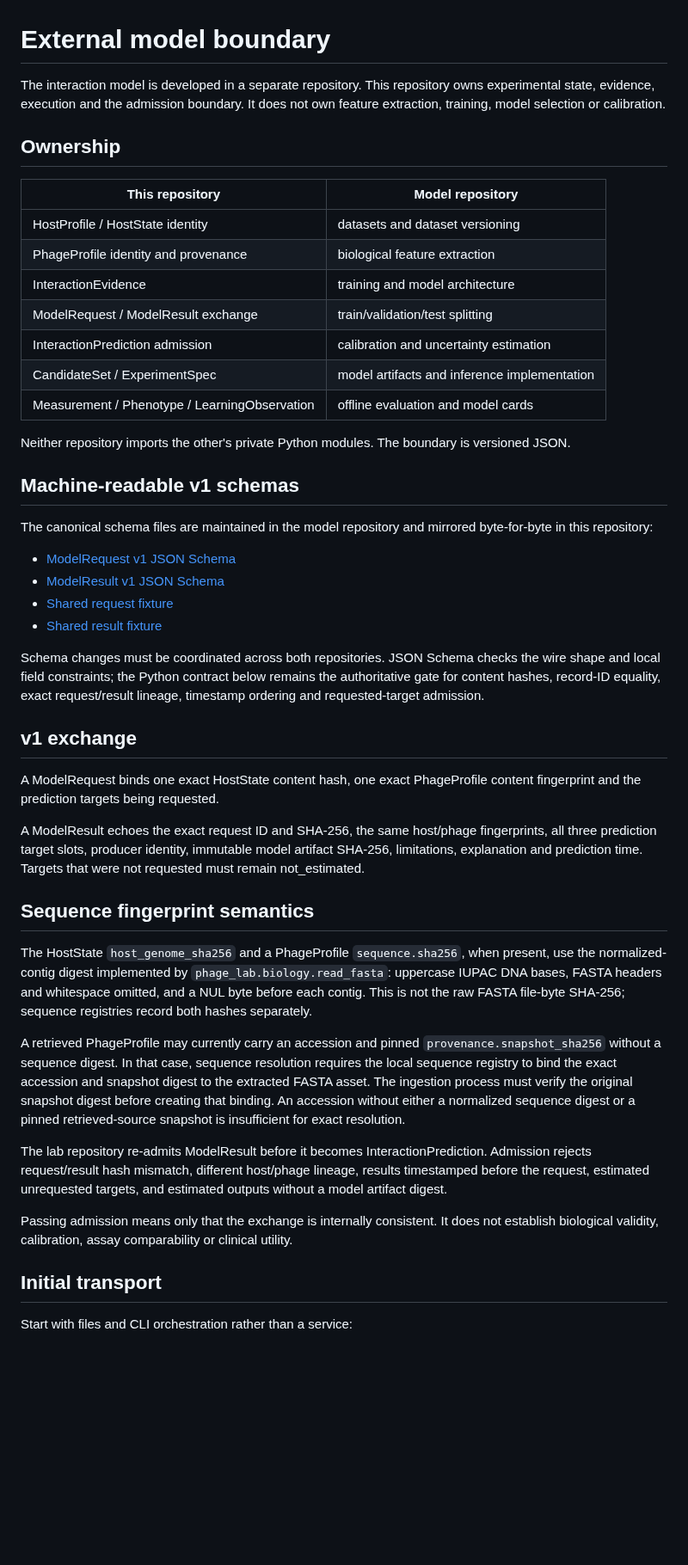
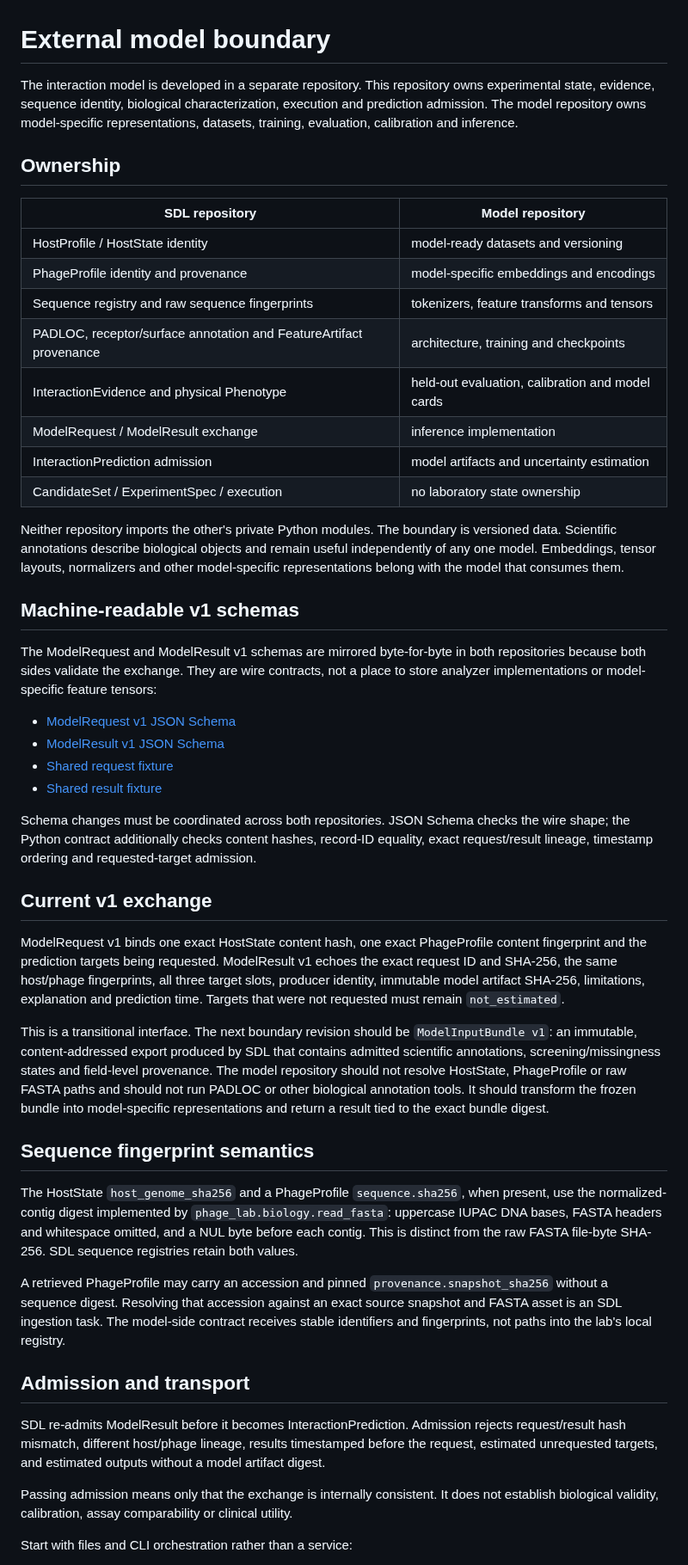
Before and after one commit to edgarcuth-web/self-driving-lab-for-phage-therapy, a Markdown page: docs/model-interface.md, the part around one of its changes. Shown at 86% size. GitHub-like rendering; blank space fills up the shorter version.

Commit message:
docs: redraw model boundary around SDL-owned annotations

```diff
--- a/docs/model-interface.md
+++ b/docs/model-interface.md
@@ -1,28 +1,33 @@
 # External model boundary
 
 The interaction model is developed in a separate repository. This repository owns
-experimental state, evidence, execution and the admission boundary. It does not
-own feature extraction, training, model selection or calibration.
+experimental state, evidence, sequence identity, biological characterization,
+execution and prediction admission. The model repository owns model-specific
+representations, datasets, training, evaluation, calibration and inference.
 
 ## Ownership
 
-| This repository | Model repository |
+| SDL repository | Model repository |
 | --- | --- |
-| HostProfile / HostState identity | datasets and dataset versioning |
-| PhageProfile identity and provenance | biological feature extraction |
-| InteractionEvidence | training and model architecture |
-| ModelRequest / ModelResult exchange | train/validation/test splitting |
-| InteractionPrediction admission | calibration and uncertainty estimation |
-| CandidateSet / ExperimentSpec | model artifacts and inference implementation |
-| Measurement / Phenotype / LearningObservation | offline evaluation and model cards |
+| HostProfile / HostState identity | model-ready datasets and versioning |
+| PhageProfile identity and provenance | model-specific embeddings and encodings |
+| Sequence registry and raw sequence fingerprints | tokenizers, feature transforms and tensors |
+| PADLOC, receptor/surface annotation and FeatureArtifact provenance | architecture, training and checkpoints |
+| InteractionEvidence and physical Phenotype | held-out evaluation, calibration and model cards |
+| ModelRequest / ModelResult exchange | inference implementation |
+| InteractionPrediction admission | model artifacts and uncertainty estimation |
+| CandidateSet / ExperimentSpec / execution | no laboratory state ownership |
 
 Neither repository imports the other's private Python modules. The boundary is
-versioned JSON.
+versioned data. Scientific annotations describe biological objects and remain
+useful independently of any one model. Embeddings, tensor layouts, normalizers
+and other model-specific representations belong with the model that consumes them.
 
 ## Machine-readable v1 schemas
 
-The canonical schema files are maintained in the model repository and mirrored
-byte-for-byte in this repository:
+The ModelRequest and ModelResult v1 schemas are mirrored byte-for-byte in both
+repositories because both sides validate the exchange. They are wire contracts,
+not a place to store analyzer implementations or model-specific feature tensors:
 
 - [ModelRequest v1 JSON Schema](../schemas/model-request-v1.schema.json)
 - [ModelResult v1 JSON Schema](../schemas/model-result-v1.schema.json)
@@ -30,46 +35,51 @@ byte-for-byte in this repository:
 - [Shared result fixture](../tests/fixtures/model_result_v1.json)
 
 Schema changes must be coordinated across both repositories. JSON Schema checks
-the wire shape and local field constraints; the Python contract below remains the
-authoritative gate for content hashes, record-ID equality, exact request/result
-lineage, timestamp ordering and requested-target admission.
+the wire shape; the Python contract additionally checks content hashes, record-ID
+equality, exact request/result lineage, timestamp ordering and requested-target
+admission.
 
-## v1 exchange
+## Current v1 exchange
 
-A ModelRequest binds one exact HostState content hash, one exact PhageProfile
-content fingerprint and the prediction targets being requested.
+ModelRequest v1 binds one exact HostState content hash, one exact PhageProfile
+content fingerprint and the prediction targets being requested. ModelResult v1
+echoes the exact request ID and SHA-256, the same host/phage fingerprints, all
+three target slots, producer identity, immutable model artifact SHA-256,
+limitations, explanation and prediction time. Targets that were not requested
+must remain `not_estimated`.
 
-A ModelResult echoes the exact request ID and SHA-256, the same host/phage
-fingerprints, all three prediction target slots, producer identity, immutable model
-artifact SHA-256, limitations, explanation and prediction time. Targets that were
-not requested must remain not_estimated.
+This is a transitional interface. The next boundary revision should be
+`ModelInputBundle v1`: an immutable, content-addressed export produced by SDL
+that contains admitted scientific annotations, screening/missingness states and
+field-level provenance. The model repository should not resolve HostState,
+PhageProfile or raw FASTA paths and should not run PADLOC or other biological
+annotation tools. It should transform the frozen bundle into model-specific
+representations and return a result tied to the exact bundle digest.
 
 ## Sequence fingerprint semantics
 
 The HostState `host_genome_sha256` and a PhageProfile `sequence.sha256`, when
 present, use the normalized-contig digest implemented by
 `phage_lab.biology.read_fasta`: uppercase IUPAC DNA bases, FASTA headers and
-whitespace omitted, and a NUL byte before each contig. This is not the raw FASTA
-file-byte SHA-256; sequence registries record both hashes separately.
+whitespace omitted, and a NUL byte before each contig. This is distinct from the
+raw FASTA file-byte SHA-256. SDL sequence registries retain both values.
 
-A retrieved PhageProfile may currently carry an accession and pinned
-`provenance.snapshot_sha256` without a sequence digest. In that case, sequence
-resolution requires the local sequence registry to bind the exact accession and
-snapshot digest to the extracted FASTA asset. The ingestion process must verify
-the original snapshot digest before creating that binding. An accession without
-either a normalized sequence digest or a pinned retrieved-source snapshot is
-insufficient for exact resolution.
+A retrieved PhageProfile may carry an accession and pinned
+`provenance.snapshot_sha256` without a sequence digest. Resolving that accession
+against an exact source snapshot and FASTA asset is an SDL ingestion task. The
+model-side contract receives stable identifiers and fingerprints, not paths into
+the lab's local registry.
 
-The lab repository re-admits ModelResult before it becomes InteractionPrediction.
-Admission rejects request/result hash mismatch, different host/phage lineage,
-results timestamped before the request, estimated unrequested targets, and
-estimated outputs without a model artifact digest.
+## Admission and transport
+
+SDL re-admits ModelResult before it becomes InteractionPrediction. Admission
+rejects request/result hash mismatch, different host/phage lineage, results
+timestamped before the request, estimated unrequested targets, and estimated
+outputs without a model artifact digest.
 
 Passing admission means only that the exchange is internally consistent. It does
 not establish biological validity, calibration, assay comparability or clinical
 utility.
 
-## Initial transport
-
 Start with files and CLI orchestration rather than a service:
 
```
Also changed, not shown: other parts of docs/model-interface.md (+9 -13 lines).
